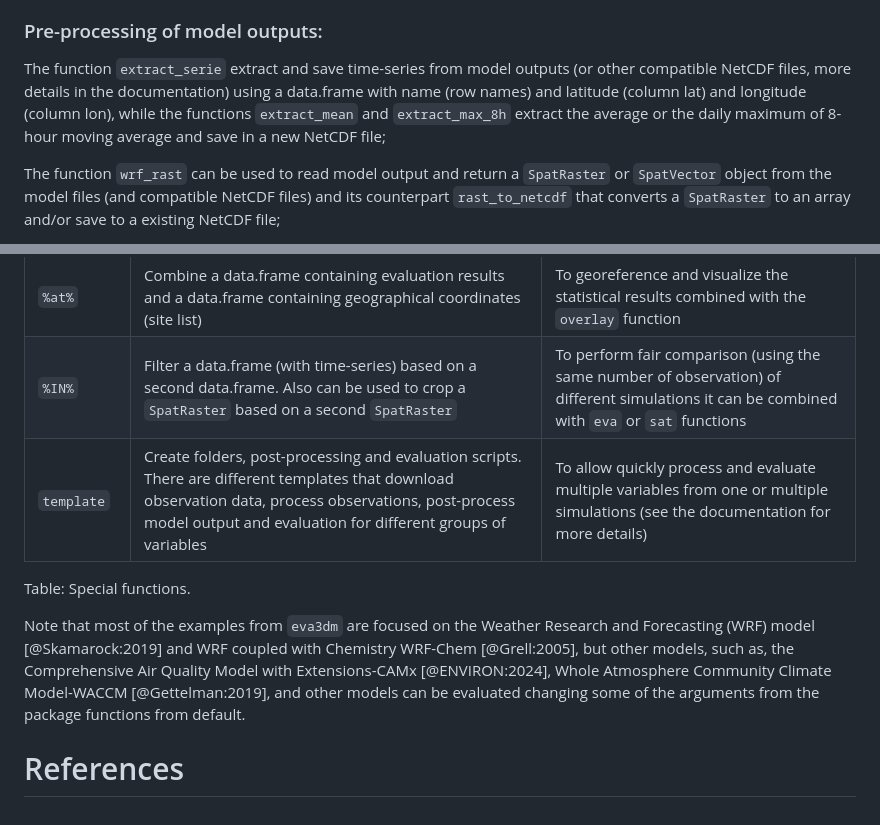
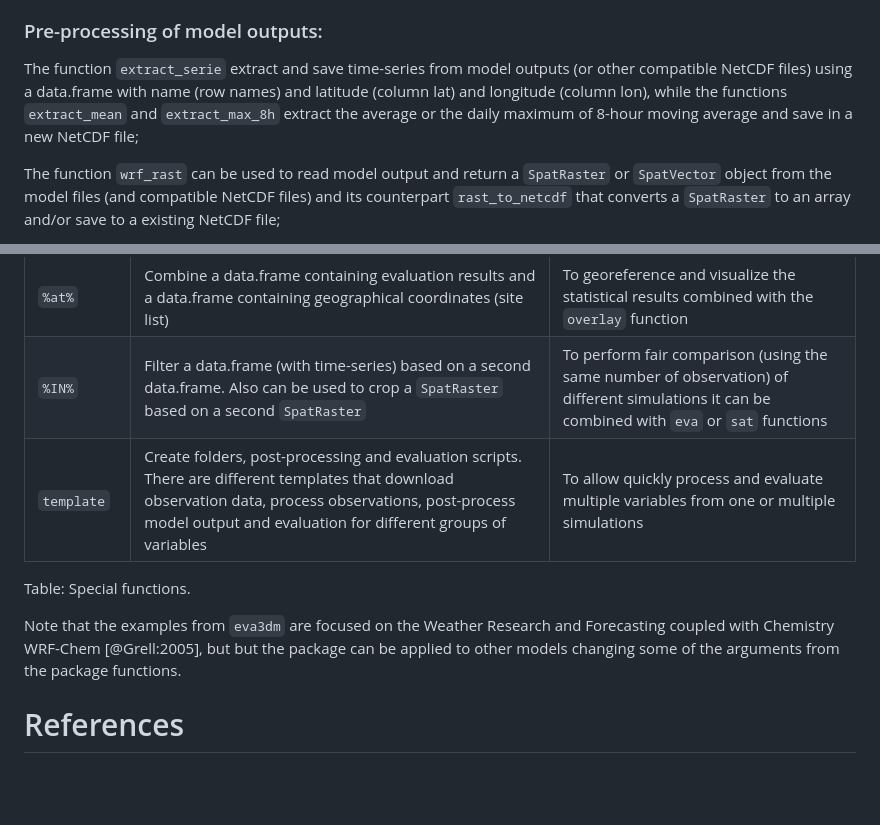
Before and after one commit to Schuch666/eva3dm, a Markdown page: paper.md, 2 parts joined by grey strips. GitHub-like rendering; blank space fills up the shorter version.

Commit message:
reducing words

```diff
--- a/paper.md
+++ b/paper.md
@@ -59,7 +59,7 @@ The functions `rh2q` and `q2rh` converts humidity units and the functions `mda8`
 
 ### Pre-processing of model outputs:
 
-The function `extract_serie` extract and save time-series from model outputs (or other compatible NetCDF files, more details in the documentation) using a data.frame with name (row names) and latitude (column lat) and longitude (column lon), while the functions `extract_mean` and `extract_max_8h` extract the average or the daily maximum of 8-hour moving average and save in a new NetCDF file;
+The function `extract_serie` extract and save time-series from model outputs (or other compatible NetCDF files) using a data.frame with name (row names) and latitude (column lat) and longitude (column lon), while the functions `extract_mean` and `extract_max_8h` extract the average or the daily maximum of 8-hour moving average and save in a new NetCDF file;
 
 The function `wrf_rast` can be used to read model output and return a `SpatRaster` or `SpatVector` object from the model files (and compatible NetCDF files) and its counterpart `rast_to_netcdf` that converts a `SpatRaster` to an array and/or save to a existing NetCDF file;
 
@@ -97,9 +97,9 @@ There are tree special functions that make specific tasks:
 | --- | --------- | --------- |
 | `%at%` | Combine a data.frame containing evaluation results and a data.frame containing geographical coordinates (site list) | To georeference and visualize the statistical results combined with the `overlay` function |
 | `%IN%` | Filter a data.frame (with time-series) based on a second data.frame. Also can be used to crop a `SpatRaster` based on a second `SpatRaster` | To perform fair comparison (using the same number of observation) of different simulations it can be combined with `eva` or `sat` functions |
-| `template` | Create folders, post-processing and evaluation scripts. There are different templates that download observation data, process observations, post-process model output and evaluation for different groups of variables | To allow quickly process and evaluate multiple variables from one or multiple simulations (see the documentation for more details) |
+| `template` | Create folders, post-processing and evaluation scripts. There are different templates that download observation data, process observations, post-process model output and evaluation for different groups of variables | To allow quickly process and evaluate multiple variables from one or multiple simulations |
 Table: Special functions.
 
-Note that most of the examples from `eva3dm` are focused on the Weather Research and Forecasting (WRF) model [@Skamarock:2019] and WRF coupled with Chemistry WRF-Chem [@Grell:2005], but other models, such as, the Comprehensive Air Quality Model with Extensions-CAMx [@ENVIRON:2024], Whole Atmosphere Community Climate Model-WACCM [@Gettelman:2019], and other models can be evaluated changing some of the arguments from the package functions from default.
+Note that the examples from `eva3dm` are focused on the Weather Research and Forecasting coupled with Chemistry WRF-Chem [@Grell:2005], but but the package can be applied to other models changing some of the arguments from the package functions.
 
 # References
```
